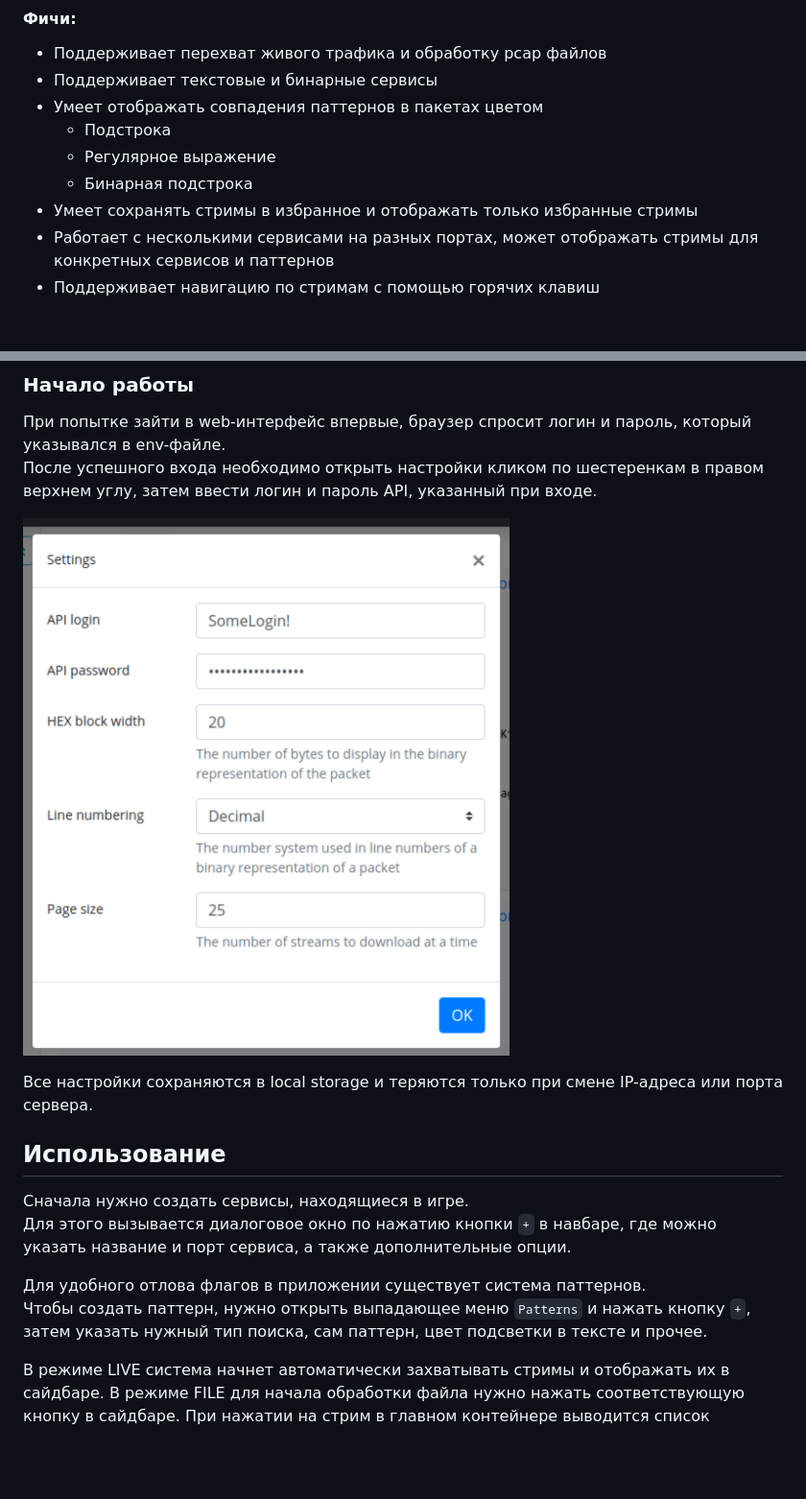
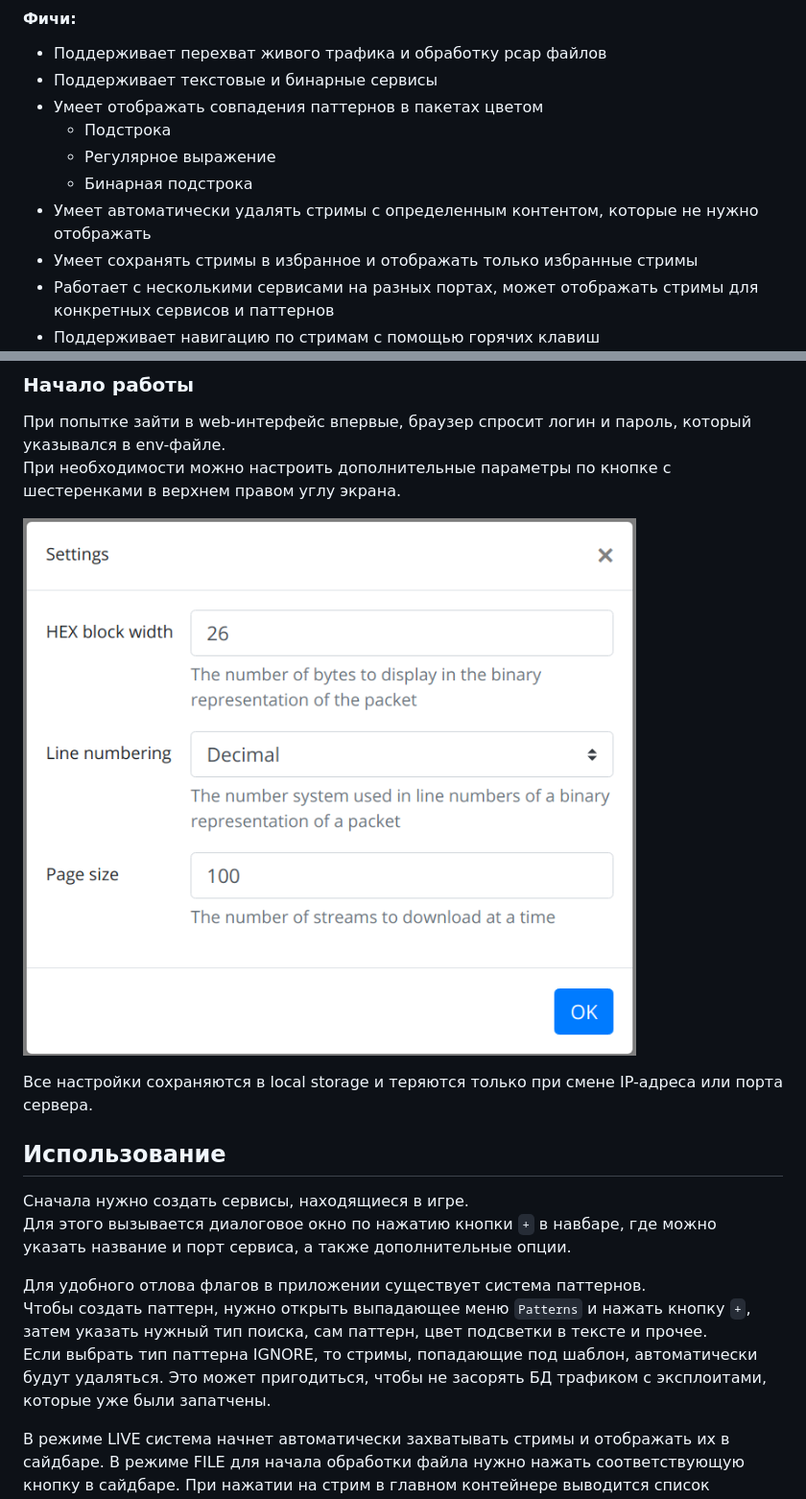
Before and after one commit to sigmaparticipant1/packmate, a Markdown page: README.md, 2 parts joined by grey strips. Shown at 96% size. Drawn GitHub-style; pictures changed too: screenshots/Screenshot_Settings.png; blank space fills up the shorter version.

Commit message:
Тип паттерна IGNORE

```diff
--- a/README.md
+++ b/README.md
@@ -13,6 +13,7 @@
   * Подстрока
   * Регулярное выражение
   * Бинарная подстрока
+* Умеет автоматически удалять стримы с определенным контентом, которые не нужно отображать
 * Умеет сохранять стримы в избранное и отображать только избранные стримы
 * Работает с несколькими сервисами на разных портах, может отображать стримы для конкретных сервисов и паттернов
 * Поддерживает навигацию по стримам с помощью горячих клавиш
@@ -95,8 +96,8 @@ sudo docker-compose up --build -d
 ### Начало работы
 При попытке зайти в web-интерфейс впервые, браузер спросит логин и пароль,
 который указывался в env-файле.
-После успешного входа необходимо открыть настройки кликом по шестеренкам в правом
-верхнем углу, затем ввести логин и пароль API, указанный при входе.
+При необходимости можно настроить дополнительные параметры по кнопке с шестеренками в верхнем
+правом углу экрана.
 
 ![Скриншот настроек](screenshots/Screenshot_Settings.png)
 
@@ -110,6 +111,8 @@ sudo docker-compose up --build -d
 Для удобного отлова флагов в приложении существует система паттернов.
 Чтобы создать паттерн, нужно открыть выпадающее меню `Patterns` и нажать кнопку `+`,
 затем указать нужный тип поиска, сам паттерн, цвет подсветки в тексте и прочее.
+Если выбрать тип паттерна IGNORE, то стримы, попадающие под шаблон, автоматически будут удаляться.
+Это может пригодиться, чтобы не засорять БД трафиком с эксплоитами, которые уже были запатчены.
 
 В режиме LIVE система начнет автоматически захватывать стримы и отображать их в сайдбаре.
 В режиме FILE для начала обработки файла нужно нажать соответствующую кнопку в сайдбаре.
```
Also changed, not shown: README_EN.md (+4 -1 lines), 7 other files.
